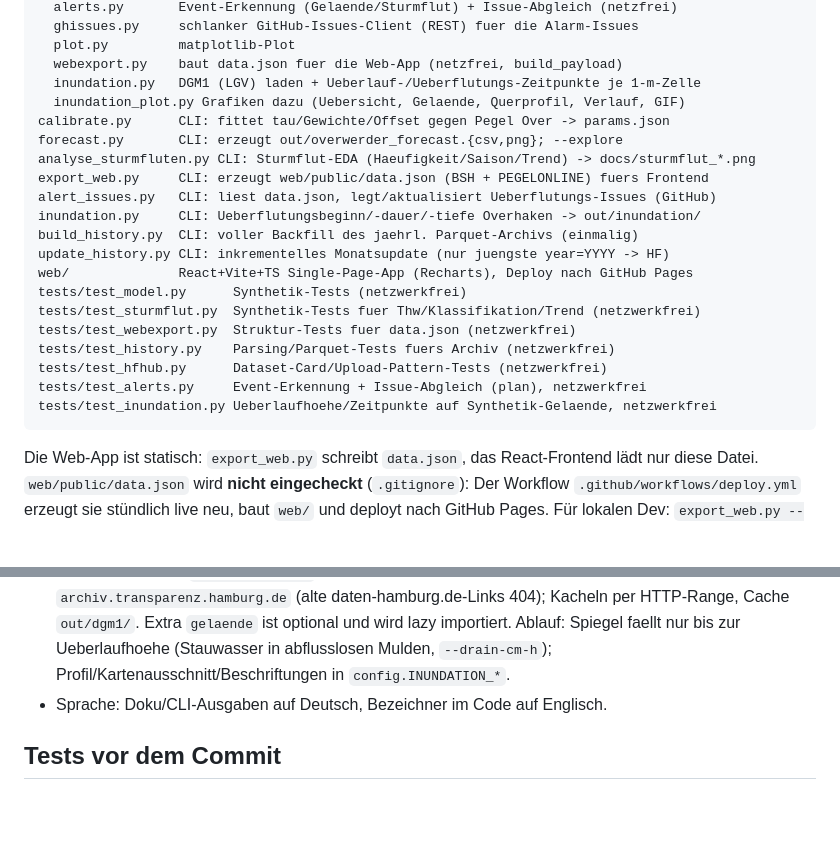
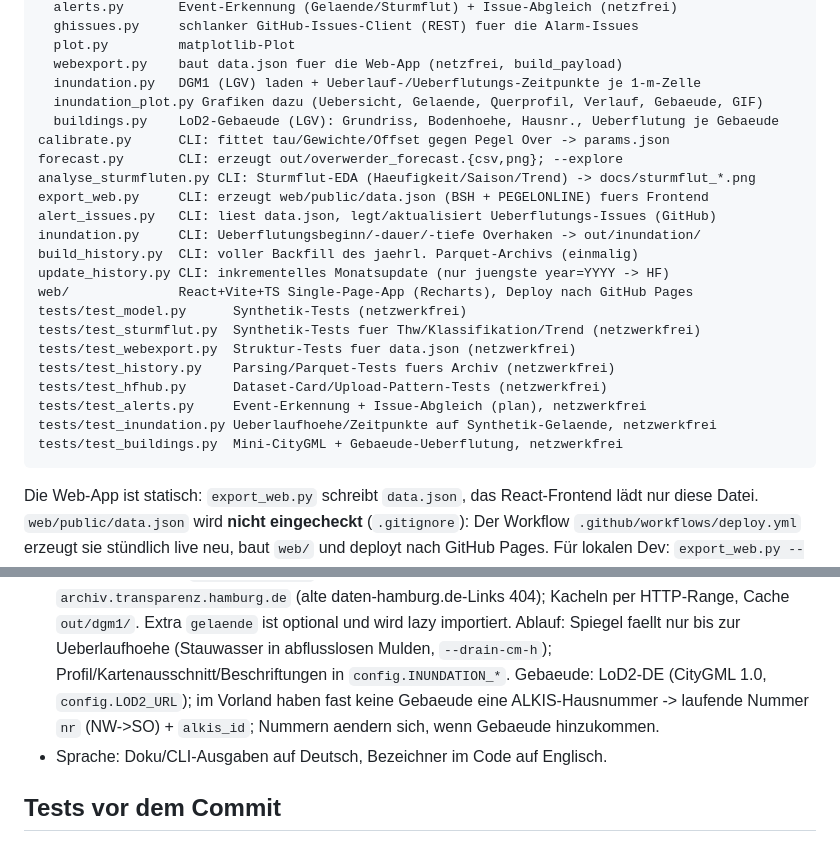
Before and after one commit to aaronspring/wasserstandvorhersage_overwerder, a Markdown page: AGENTS.md, 2 parts joined by grey strips. Drawn GitHub-style; blank space fills up the shorter version.

````diff
--- a/AGENTS.md
+++ b/AGENTS.md
@@ -26,7 +26,8 @@ wasserstand_overwerder/
   plot.py         matplotlib-Plot
   webexport.py    baut data.json fuer die Web-App (netzfrei, build_payload)
   inundation.py   DGM1 (LGV) laden + Ueberlauf-/Ueberflutungs-Zeitpunkte je 1-m-Zelle
-  inundation_plot.py Grafiken dazu (Uebersicht, Gelaende, Querprofil, Verlauf, GIF)
+  inundation_plot.py Grafiken dazu (Uebersicht, Gelaende, Querprofil, Verlauf, Gebaeude, GIF)
+  buildings.py    LoD2-Gebaeude (LGV): Grundriss, Bodenhoehe, Hausnr., Ueberflutung je Gebaeude
 calibrate.py      CLI: fittet tau/Gewichte/Offset gegen Pegel Over -> params.json
 forecast.py       CLI: erzeugt out/overwerder_forecast.{csv,png}; --explore
 analyse_sturmfluten.py CLI: Sturmflut-EDA (Haeufigkeit/Saison/Trend) -> docs/sturmflut_*.png
@@ -43,6 +44,7 @@ tests/test_history.py    Parsing/Parquet-Tests fuers Archiv (netzwerkfrei)
 tests/test_hfhub.py      Dataset-Card/Upload-Pattern-Tests (netzwerkfrei)
 tests/test_alerts.py     Event-Erkennung + Issue-Abgleich (plan), netzwerkfrei
 tests/test_inundation.py Ueberlaufhoehe/Zeitpunkte auf Synthetik-Gelaende, netzwerkfrei
+tests/test_buildings.py  Mini-CityGML + Gebaeude-Ueberflutung, netzwerkfrei
 ```
 
 Die Web-App ist statisch: `export_web.py` schreibt `data.json`, das React-Frontend
@@ -161,6 +163,9 @@ cd web && npm run dev                    # Frontend lokal (data.json vorher erze
   Extra `gelaende` ist optional und wird lazy importiert. Ablauf: Spiegel faellt
   nur bis zur Ueberlaufhoehe (Stauwasser in abflusslosen Mulden, `--drain-cm-h`);
   Profil/Kartenausschnitt/Beschriftungen in `config.INUNDATION_*`.
+  Gebaeude: LoD2-DE (CityGML 1.0, `config.LOD2_URL`); im Vorland haben fast
+  keine Gebaeude eine ALKIS-Hausnummer -> laufende Nummer `nr` (NW->SO) +
+  `alkis_id`; Nummern aendern sich, wenn Gebaeude hinzukommen.
 - Sprache: Doku/CLI-Ausgaben auf Deutsch, Bezeichner im Code auf Englisch.
 
 ## Tests vor dem Commit
````
Also changed, not shown: docs/INUNDATION.md (+42 -1 lines), docs/inundation_gelaende.png, docs/inundation_profil_2026-10-26.png, docs/inundation_verlauf_2026-10-26.png, 7 other files.
